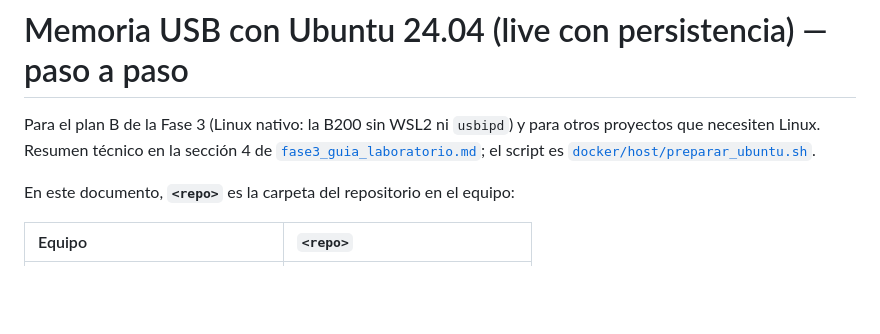
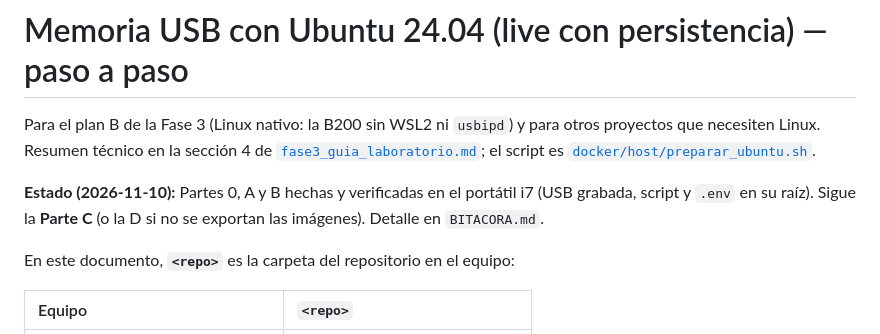
Before and after one commit to JOSED235/RED5G-STANDALONE, a Markdown page: docs/ubuntu_usb_paso_a_paso.md, the part around the change. Drawn GitHub-style; blank space fills up the shorter version.

```diff
--- a/docs/ubuntu_usb_paso_a_paso.md
+++ b/docs/ubuntu_usb_paso_a_paso.md
@@ -3,6 +3,9 @@
 Para el plan B de la Fase 3 (Linux nativo: la B200 sin WSL2 ni `usbipd`) y para otros proyectos que
 necesiten Linux. Resumen técnico en la sección 4 de [`fase3_guia_laboratorio.md`](fase3_guia_laboratorio.md);
 el script es [`docker/host/preparar_ubuntu.sh`](../docker/host/preparar_ubuntu.sh).
+
+**Estado (2026-11-10):** Partes 0, A y B hechas y verificadas en el portátil i7 (USB grabada, script y
+`.env` en su raíz). Sigue la **Parte C** (o la D si no se exportan las imágenes). Detalle en `BITACORA.md`.
 
 En este documento, **`<repo>`** es la carpeta del repositorio en el equipo:
 
```
Also changed, not shown: BITACORA.md (+24 -1 lines).
